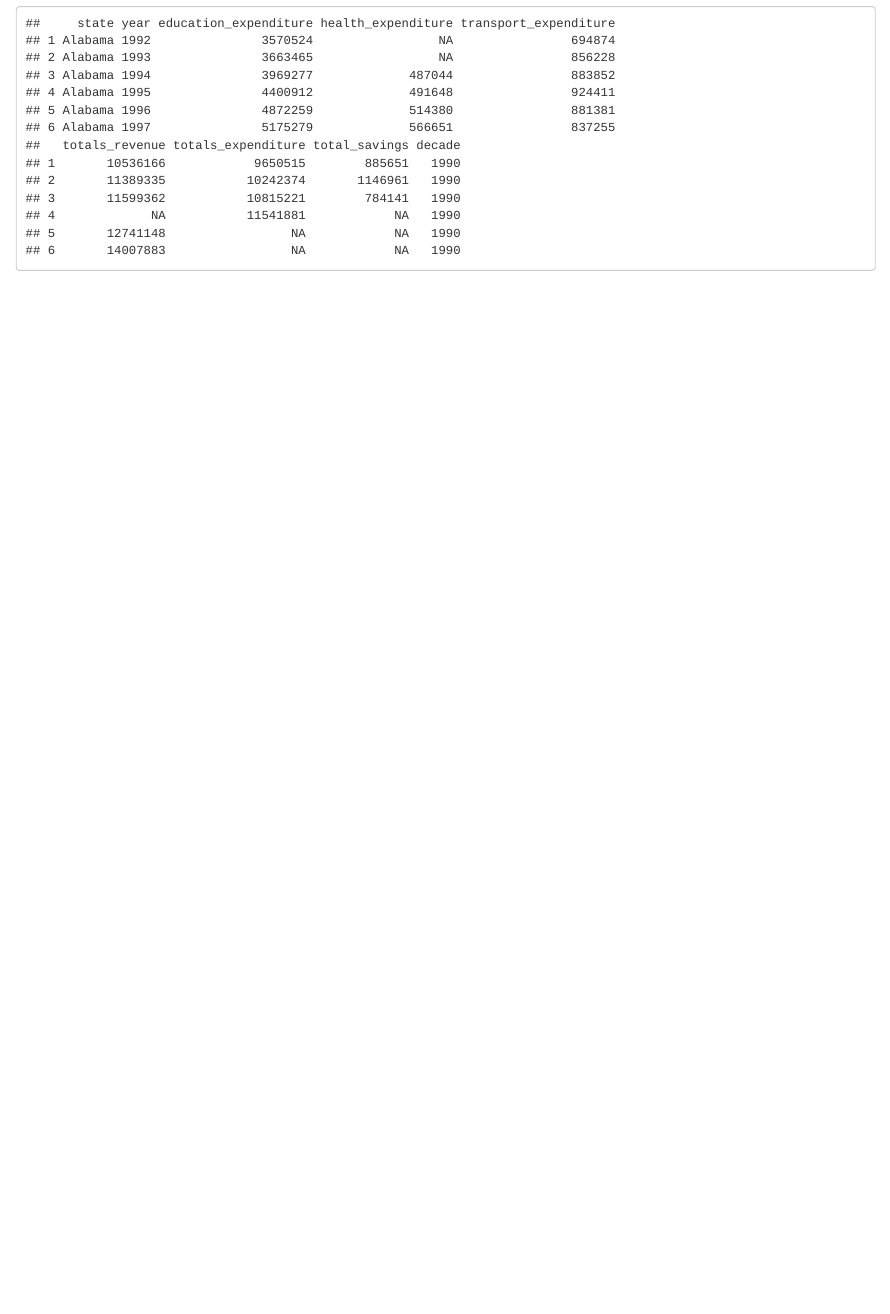
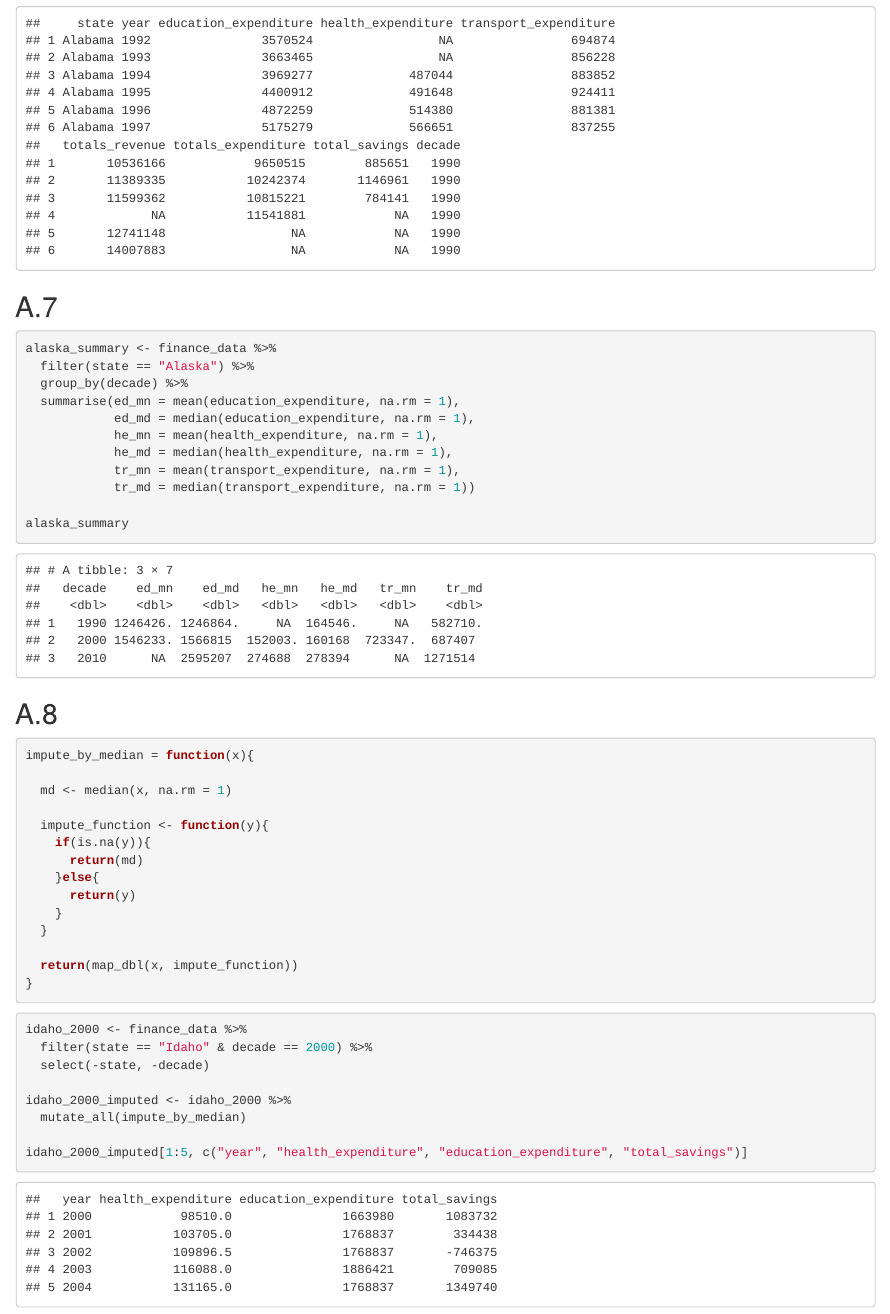
Before and after one commit to janderson3435/SCEM-Summative-Assessment, an R Markdown document (Section A.Rmd): the page in a window 1100 px wide, from 3210 px down. Rendered offline with R 4.5, knitr and Pandoc, with nearby package versions.

Commit message:
Section A finished

````diff
--- a/Section A.Rmd
+++ b/Section A.Rmd
@@ -86,3 +87,48 @@ finance_data <- finance_data %>%
 ncol(finance_data)
 head(finance_data)
 ```
+
+## A.7
+
+```{r}
+alaska_summary <- finance_data %>%
+  filter(state == "Alaska") %>%
+  group_by(decade) %>%
+  summarise(ed_mn = mean(education_expenditure, na.rm = 1),
+            ed_md = median(education_expenditure, na.rm = 1),
+            he_mn = mean(health_expenditure, na.rm = 1),
+            he_md = median(health_expenditure, na.rm = 1),
+            tr_mn = mean(transport_expenditure, na.rm = 1),
+            tr_md = median(transport_expenditure, na.rm = 1))
+
+alaska_summary
+```
+
+## A.8
+```{r}
+impute_by_median = function(x){
+
+  md <- median(x, na.rm = 1)
+
+  impute_function <- function(y){
+    if(is.na(y)){
+      return(md)
+    }else{
+      return(y)
+    }
+  }
+
+  return(map_dbl(x, impute_function))
+}
+```
+
+```{r}
+idaho_2000 <- finance_data %>%
+  filter(state == "Idaho" & decade == 2000) %>%
+  select(-state, -decade)
+
+idaho_2000_imputed <- idaho_2000 %>%
+  mutate_all(impute_by_median)
+
+idaho_2000_imputed[1:5, c("year", "health_expenditure", "education_expenditure", "total_savings")]
+```
````
Also changed, not shown: Section A.Rmd (1 more changed lines).
